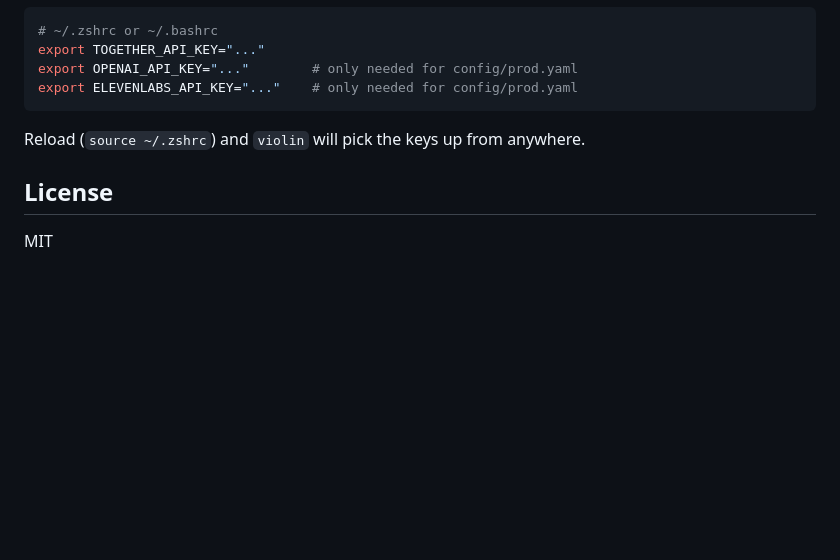
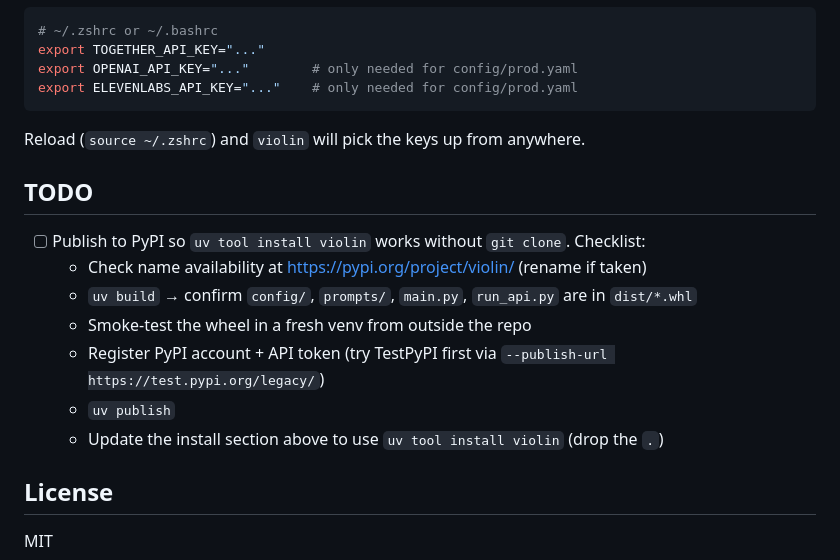
Before and after one commit to shang-zhu/violin, a Markdown page: README.md, the part around the change. Drawn GitHub-style; blank space fills up the shorter version.

```diff
--- a/README.md
+++ b/README.md
@@ -258,6 +258,16 @@ export ELEVENLABS_API_KEY="..."    # only needed for config/prod.yaml
 
 Reload (`source ~/.zshrc`) and `violin` will pick the keys up from anywhere.
 
+## TODO
+
+- [ ] Publish to PyPI so `uv tool install violin` works without `git clone`. Checklist:
+  - Check name availability at https://pypi.org/project/violin/ (rename if taken)
+  - `uv build` → confirm `config/`, `prompts/`, `main.py`, `run_api.py` are in `dist/*.whl`
+  - Smoke-test the wheel in a fresh venv from outside the repo
+  - Register PyPI account + API token (try TestPyPI first via `--publish-url https://test.pypi.org/legacy/`)
+  - `uv publish`
+  - Update the install section above to use `uv tool install violin` (drop the `.`)
+
 ## License
 
 MIT
```
